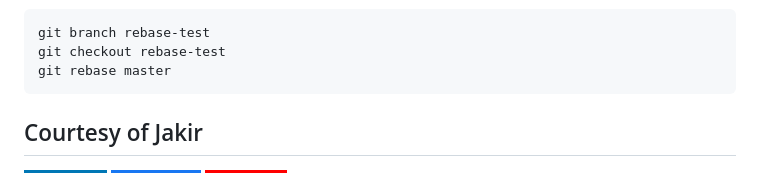
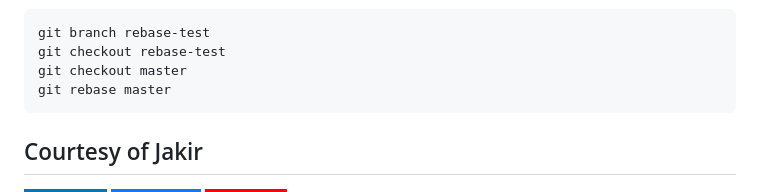
Before and after one commit to jakir-ruet/git-github-learning, a Markdown page: README.md, the part around the change. GitHub-like rendering; badges without logos.

Commit message:
rebase going on

````diff
--- a/README.md
+++ b/README.md
@@ -241,6 +241,7 @@ Rebasing is the process of moving or combining a sequence of commits to a new ba
 ```bash
 git branch rebase-test
 git checkout rebase-test
+git checkout master
 git rebase master
 ```
 
````
